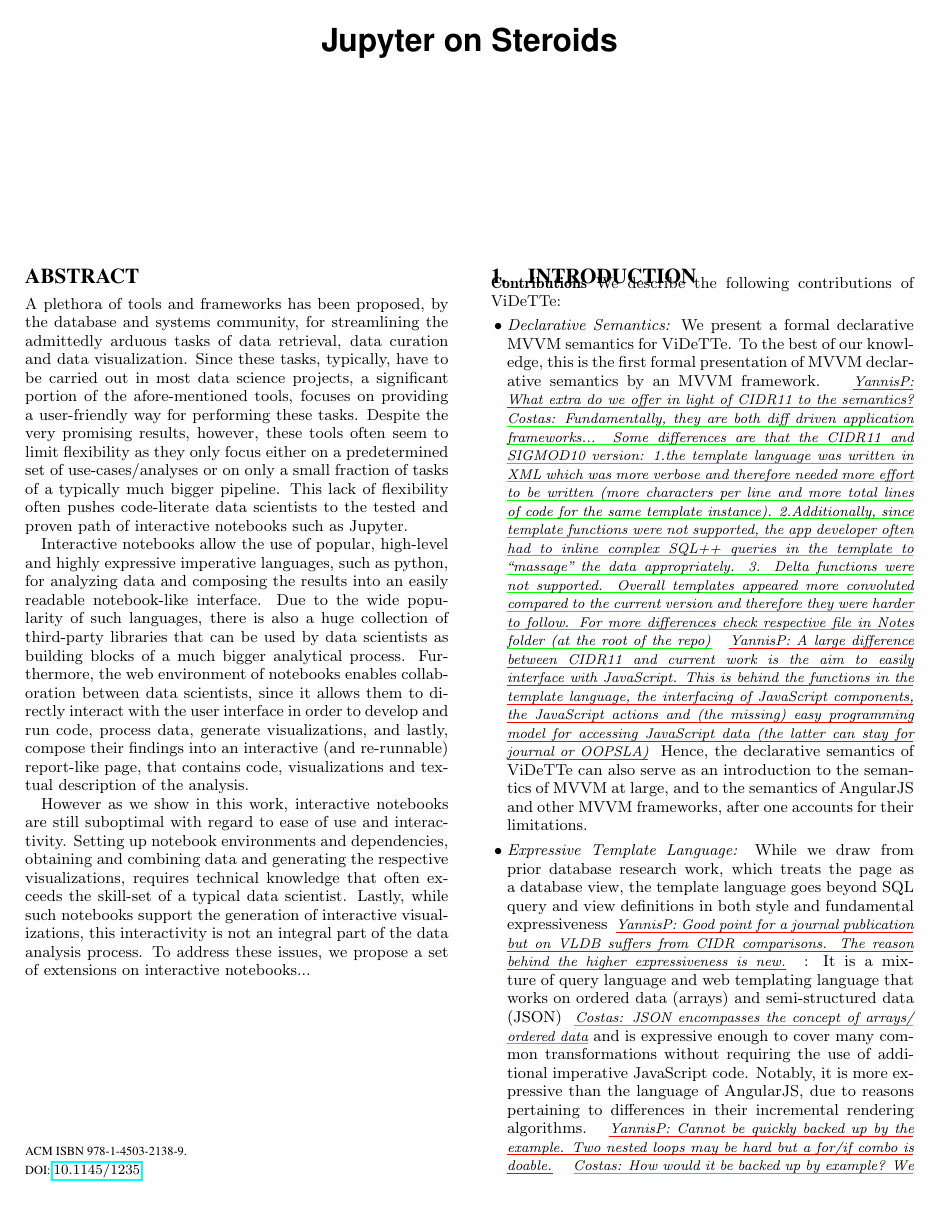
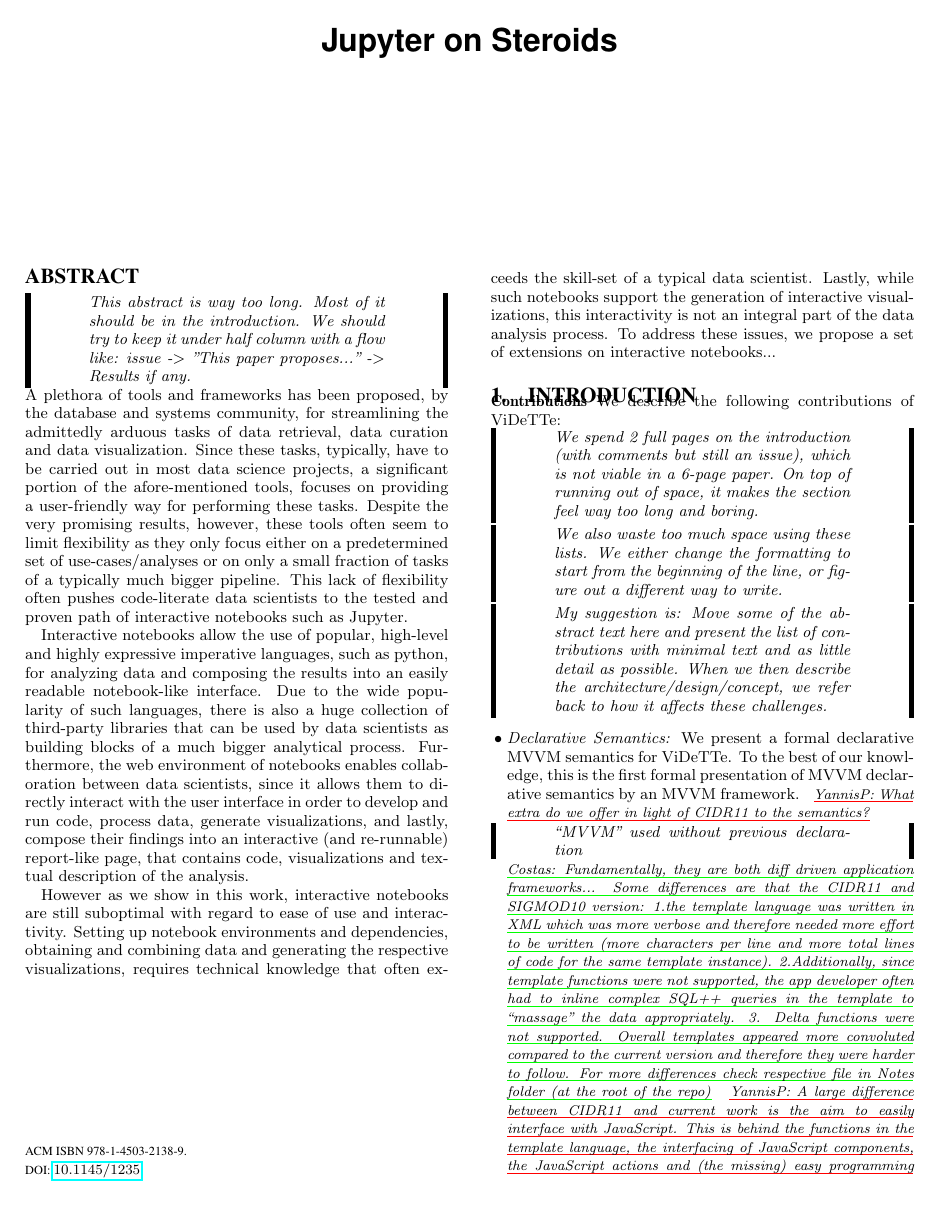
Before and after one commit to czarifis/hilda.io, a LaTeX paper (main.tex, which reads abstract.tex, introduction.tex, remark.tex): page 1 of 3. Compiled offline with pdfLaTeX.

Commit message:
AP: Some generic remarks.

```diff
--- a/abstract.tex
+++ b/abstract.tex
@@ -1,12 +1,8 @@
 
 \begin{abstract}
 
-
-
-
-
+\remark{This abstract is way too long. Most of it should be in the introduction. We should try to keep it under half column with a flow like: issue -> "This paper proposes..." -> Results if any.}
 A plethora of tools and frameworks has been proposed, by the database and systems community, for streamlining the admittedly arduous tasks of data retrieval, data curation and data visualization. Since these tasks, typically, have to be carried out in most data science projects, a significant portion of the afore-mentioned tools, focuses on providing a user-friendly way for performing these tasks. Despite the very promising results, however, these tools often seem to limit flexibility as they only focus either on a predetermined set of use-cases/analyses or on only a small fraction of tasks of a typically much bigger pipeline. This lack of flexibility often pushes code-literate data scientists to the tested and proven path of interactive notebooks such as Jupyter.
-
 
 
 Interactive notebooks allow the use of popular, high-level and highly expressive imperative languages, such as python, for analyzing data and composing the results into an easily readable notebook-like interface. Due to the wide popularity of such languages, there is also a huge collection of third-party libraries that can be used by data scientists as building blocks of a much bigger analytical process. Furthermore, the web environment of notebooks enables collaboration between data scientists, since it allows them to directly interact with the user interface in order to develop and run code, process data, generate visualizations, and lastly, compose their findings into an interactive (and re-runnable) report-like page, that contains code, visualizations and textual description of the analysis.
--- a/introduction.tex
+++ b/introduction.tex
@@ -5,8 +5,15 @@
 \begin{compact_item}
 
 %
+\remark{We spend 2 full pages on the introduction (with comments but still an issue), which is not viable in a 6-page paper. On top of running out of space, it makes the section feel way too long and boring. }
+
+\remark{We also waste too much space using these lists. We either change the formatting to start from the beginning of the line, or figure out a different way to write.}
+
+\remark{My suggestion is: Move some of the abstract text here and present the list of contributions with minimal text and as little detail as possible. When we then describe the architecture/design/concept, we refer back to how it affects these challenges.}
 
 \item \textit{Declarative Semantics:} We present a formal declarative MVVM semantics for \projname. To the best of our knowledge, this is the first formal presentation of MVVM declarative semantics by an MVVM framework. \yannis{What extra do we offer in light of CIDR11 to the semantics?}
+\remark{``MVVM'' used without previous declaration}
+
 \costas{Fundamentally, they are both diff driven application frameworks... Some differences are that the CIDR11 and SIGMOD10 version: 1.the template language was written in XML which was more verbose and therefore needed more effort to be written (more characters per line and more total lines of code for the same template instance). 2.Additionally, since template functions were not supported, the app developer often had to inline complex SQL++ queries in the template to ``massage" the data appropriately. 3. Delta functions were not supported. Overall templates appeared more convoluted compared to the current version and therefore they were harder to follow. For more differences check respective file in Notes folder (at the root of the repo)} \yannis{A large difference between CIDR11 and current work is the aim to easily interface with JavaScript. This is behind the functions in the template language, the interfacing of JavaScript components, the JavaScript actions and (the missing) easy programming model for accessing JavaScript data (the latter can stay for journal or OOPSLA)} Hence, the declarative semantics of \projname\ can also serve as an introduction to the semantics of MVVM at large, and to the semantics of \angular\ and other MVVM frameworks, after one accounts for their limitations.
 %
 \item \textit{Expressive Template Language:} While we draw from prior database research work, which treats the page as a database view, the template language goes beyond SQL query and view definitions in both style and fundamental expressiveness \yannis{Good point for a journal publication but on VLDB suffers from CIDR comparisons. The reason behind the higher expressiveness is new.}: It is a mixture of query language and web templating language that works on ordered data (arrays) and semi-structured data (JSON) \costas{JSON encompasses the concept of arrays/ ordered data}and is expressive enough to cover many common transformations without requiring the use of additional imperative JavaScript code. Notably, it is more expressive than the language of \angular, due to reasons pertaining to differences in their incremental rendering algorithms. \yannis{Cannot be quickly backed up by the example. Two nested loops may be hard but a for/if combo is doable.} \costas{How would it be backed up by example? We would have to introduce Angular and \projname\ templates in the intro, wouldn't we?} Furthermore, besides visualization, the templates can also input data and catch events/activate actions \costas{actions have not been defined}, as a complete web application development framework should do.
--- a/main.tex
+++ b/main.tex
@@ -8,6 +8,10 @@
 %\usepackage{commentary-arxiv-private}
 \usepackage{tabularx}
 \usepackage{caption,subcaption}
+% Prodromou: Use for comments during collaboration. Turn off by uncommenting "remarkfalse"
+\input{remark}
+\remarktrue
+%\remarkfalse
 \usepackage{hhline}
 %\usepackage{amsmath}
 % \usepackage{commentary-arxiv-private}https://preview.overleaf.com/public/zckgmbcqqxpd/images/f848aee704bdc6b4fb1a2d1d3c4a093089841ee3.jpeg
--- /dev/null
+++ b/remark.tex
@@ -0,0 +1,17 @@
+\newif\ifremark
+\long\def\remark#1{
+\ifremark%
+        \begingroup%
+        \dimen0=\columnwidth
+        \advance\dimen0 by -1in%
+        \setbox0=\hbox{\parbox[b]{\dimen0}{\protect\em #1}}
+        \dimen1=\ht0\advance\dimen1 by 2pt%
+        \dimen2=\dp0\advance\dimen2 by 2pt%
+        \vskip 0.25pt%
+        \hbox to \columnwidth{%
+                \vrule height\dimen1 width 3pt depth\dimen2%
+                \hss\copy0\hss%
+                \vrule height\dimen1 width 3pt depth\dimen2%
+        }%
+        \endgroup%
+\fi}
```
Also changed, not shown: main.pdf.
